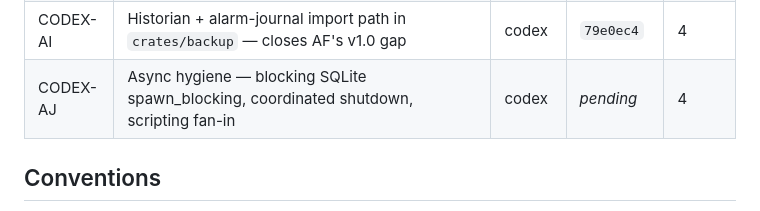
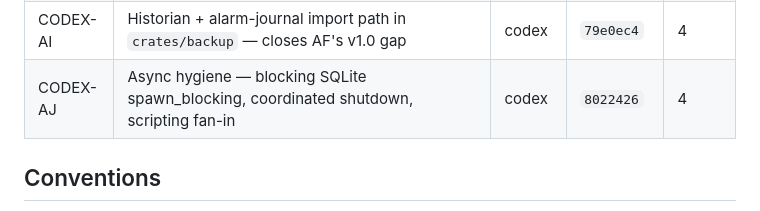
Before and after one commit to sergiogallegos/OpenWebHMI, a Markdown page: docs/agents/board.md, the part around the change. Drawn GitHub-style.

Commit message:
docs(agents): backfill CODEX-AJ merge ref 8022426
Co-Authored-By: Claude Opus 4.7 (1M context) <noreply@anthropic.com>

```diff
--- a/docs/agents/board.md
+++ b/docs/agents/board.md
@@ -83,7 +83,7 @@
 | CODEX-AE | `crates/audit-log` — SQLite security event journal + query/subscribe wire protocol + gateway hooks | codex | `83aac91` | 4 |
 | CODEX-AF | `crates/backup` — project export/import + gateway HTTP side-channel; historian/alarm import deferred to CODEX-AI | codex | `83aac91` | 4 |
 | CODEX-AI | Historian + alarm-journal import path in `crates/backup` — closes AF's v1.0 gap | codex | `79e0ec4` | 4 |
-| CODEX-AJ | Async hygiene — blocking SQLite spawn_blocking, coordinated shutdown, scripting fan-in | codex | _pending_ | 4 |
+| CODEX-AJ | Async hygiene — blocking SQLite spawn_blocking, coordinated shutdown, scripting fan-in | codex | `8022426` | 4 |
 
 ## Conventions
 
```
